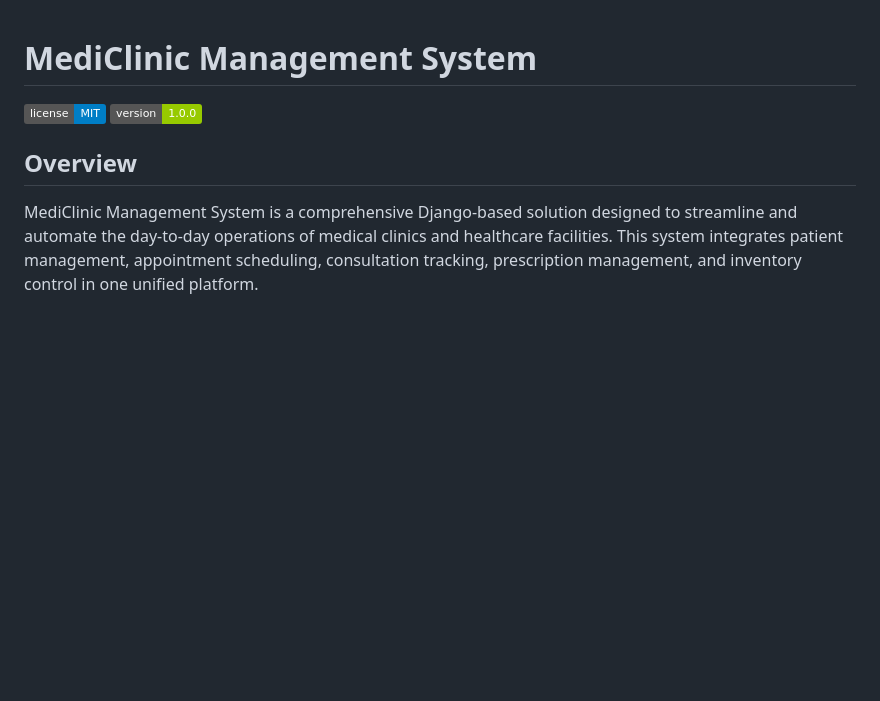
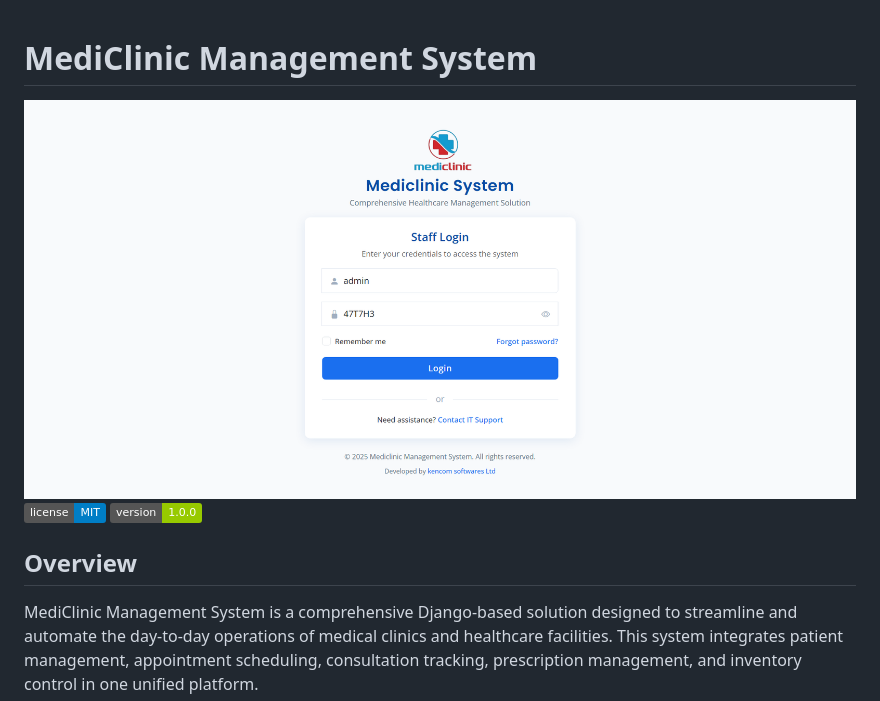
Before and after one commit to steve-ongera/MediClinic-Management-System, a Markdown page: README.md, the part around the change. GitHub-like rendering; pictures changed too: screenshots/Mediclinic-Management-System-Login-05-18-2025_12_34_PM.png (added); badges without logos; blank space fills up the shorter version.

```diff
--- a/README.md
+++ b/README.md
@@ -1,5 +1,5 @@
 # MediClinic Management System
-
+![logo](./screenshots/Mediclinic-Management-System-Login-05-18-2025_12_34_PM.png)
 ![License](https://img.shields.io/badge/license-MIT-blue.svg)
 ![Version](https://img.shields.io/badge/version-1.0.0-green.svg)
 
```
Also changed, not shown: 7 other files.
